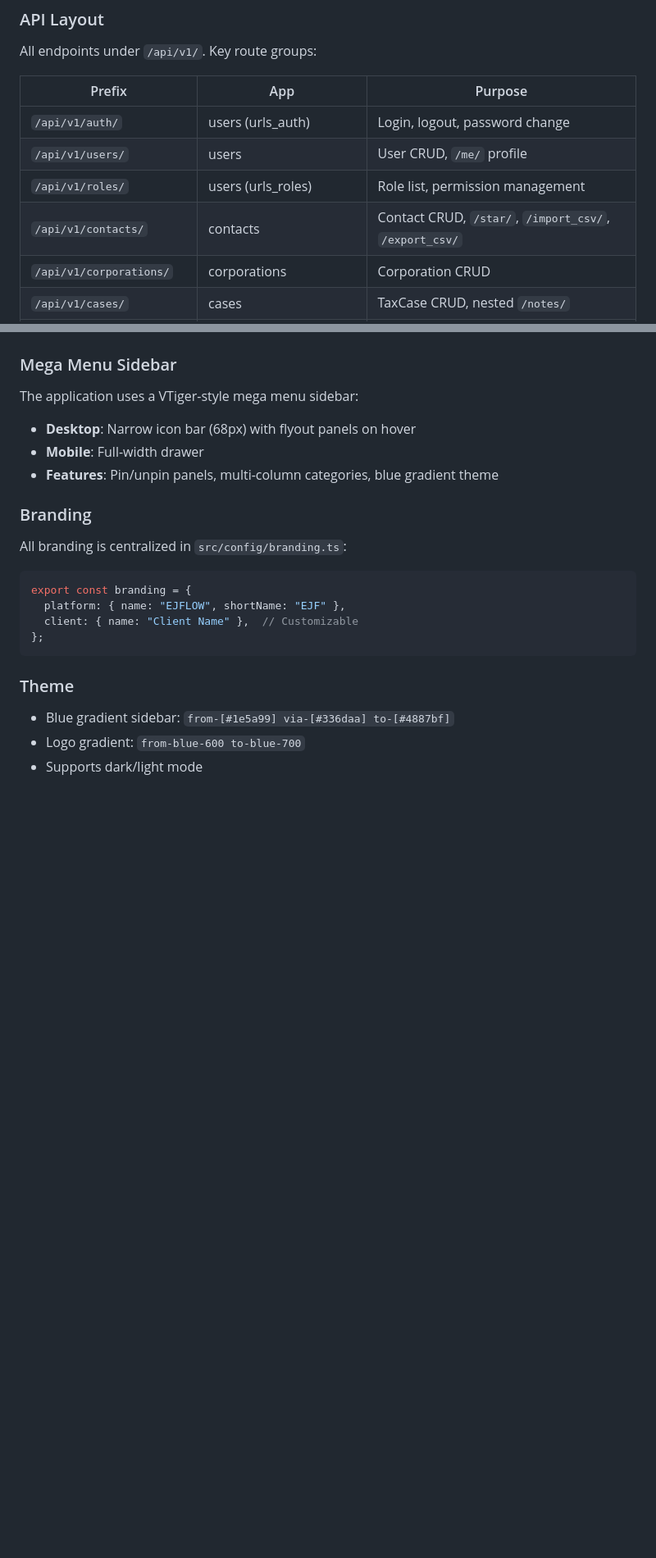
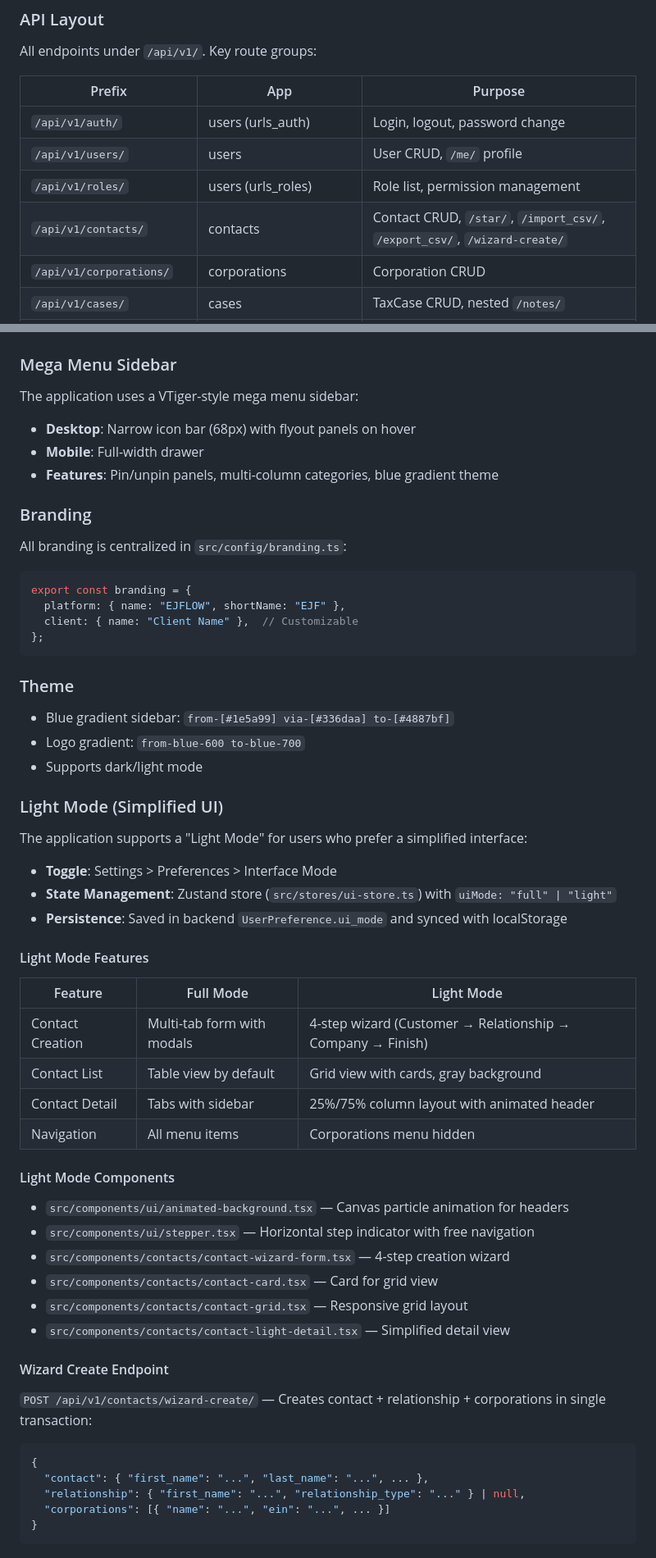
Before and after one commit to Jhoelperaltap/CRM, a Markdown page: CLAUDE.md, 2 parts joined by grey strips. Shown at 82% size. GitHub-like rendering; blank space fills up the shorter version.

````diff
--- a/CLAUDE.md
+++ b/CLAUDE.md
@@ -137,7 +137,7 @@ All endpoints under `/api/v1/`. Key route groups:
 | `/api/v1/auth/` | users (urls_auth) | Login, logout, password change |
 | `/api/v1/users/` | users | User CRUD, `/me/` profile |
 | `/api/v1/roles/` | users (urls_roles) | Role list, permission management |
-| `/api/v1/contacts/` | contacts | Contact CRUD, `/star/`, `/import_csv/`, `/export_csv/` |
+| `/api/v1/contacts/` | contacts | Contact CRUD, `/star/`, `/import_csv/`, `/export_csv/`, `/wizard-create/` |
 | `/api/v1/corporations/` | corporations | Corporation CRUD |
 | `/api/v1/cases/` | cases | TaxCase CRUD, nested `/notes/` |
 | `/api/v1/dashboard/` | dashboard | Analytics widgets, `/config/` |
@@ -181,3 +181,35 @@ export const branding = {
 - Blue gradient sidebar: `from-[#1e5a99] via-[#336daa] to-[#4887bf]`
 - Logo gradient: `from-blue-600 to-blue-700`
 - Supports dark/light mode
+
+### Light Mode (Simplified UI)
+The application supports a "Light Mode" for users who prefer a simplified interface:
+- **Toggle**: Settings > Preferences > Interface Mode
+- **State Management**: Zustand store (`src/stores/ui-store.ts`) with `uiMode: "full" | "light"`
+- **Persistence**: Saved in backend `UserPreference.ui_mode` and synced with localStorage
+
+#### Light Mode Features
+| Feature | Full Mode | Light Mode |
+|---------|-----------|------------|
+| Contact Creation | Multi-tab form with modals | 4-step wizard (Customer → Relationship → Company → Finish) |
+| Contact List | Table view by default | Grid view with cards, gray background |
+| Contact Detail | Tabs with sidebar | 25%/75% column layout with animated header |
+| Navigation | All menu items | Corporations menu hidden |
+
+#### Light Mode Components
+- `src/components/ui/animated-background.tsx` — Canvas particle animation for headers
+- `src/components/ui/stepper.tsx` — Horizontal step indicator with free navigation
+- `src/components/contacts/contact-wizard-form.tsx` — 4-step creation wizard
+- `src/components/contacts/contact-card.tsx` — Card for grid view
+- `src/components/contacts/contact-grid.tsx` — Responsive grid layout
+- `src/components/contacts/contact-light-detail.tsx` — Simplified detail view
+
+#### Wizard Create Endpoint
+`POST /api/v1/contacts/wizard-create/` — Creates contact + relationship + corporations in single transaction:
+```json
+{
+  "contact": { "first_name": "...", "last_name": "...", ... },
+  "relationship": { "first_name": "...", "relationship_type": "..." } | null,
+  "corporations": [{ "name": "...", "ein": "...", ... }]
+}
+```
````
Also changed, not shown: docs/MANUAL-TECNICO.md (+2 -0 lines), docs/MANUAL-USUARIO.md (+34 -0 lines).
